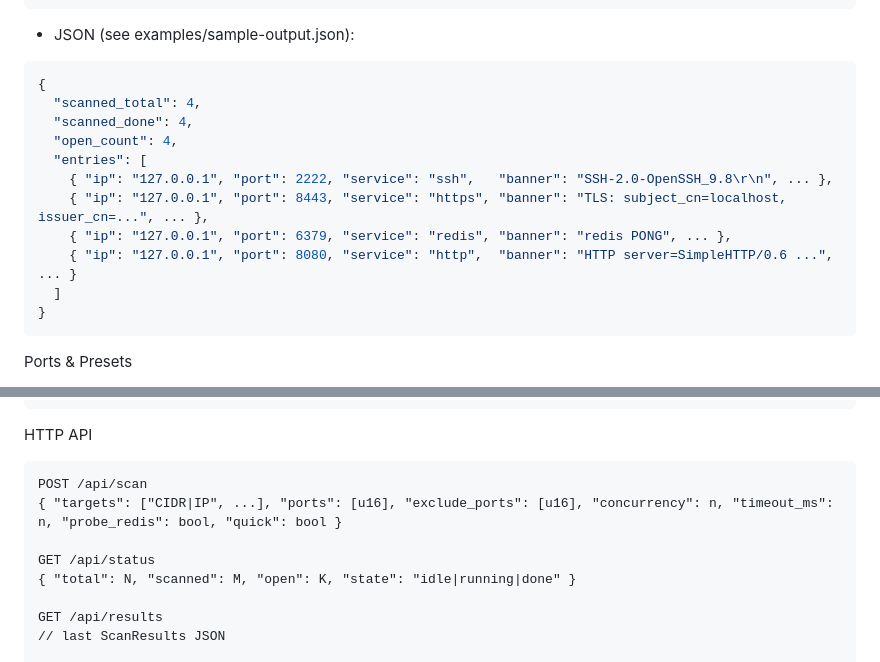
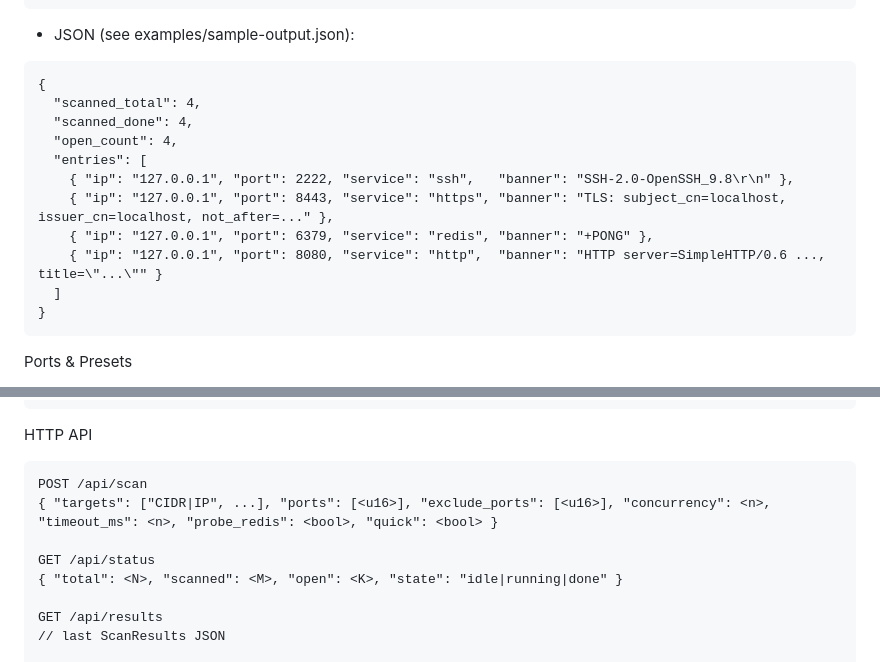
Before and after one commit to thomas0903/lan-scan-rs, a Markdown page: README.md, 2 parts joined by grey strips. GitHub-like rendering.

Commit message:
docs: fix code block highlighting by using text fences and angle placeholders

````diff
--- a/README.md
+++ b/README.md
@@ -89,16 +89,16 @@ ip         port  service  latency_ms  banner
 ```
 
 - JSON (see examples/sample-output.json):
-```json
+```text
 {
   "scanned_total": 4,
   "scanned_done": 4,
   "open_count": 4,
   "entries": [
-    { "ip": "127.0.0.1", "port": 2222, "service": "ssh",   "banner": "SSH-2.0-OpenSSH_9.8\r\n", ... },
-    { "ip": "127.0.0.1", "port": 8443, "service": "https", "banner": "TLS: subject_cn=localhost, issuer_cn=...", ... },
-    { "ip": "127.0.0.1", "port": 6379, "service": "redis", "banner": "redis PONG", ... },
-    { "ip": "127.0.0.1", "port": 8080, "service": "http",  "banner": "HTTP server=SimpleHTTP/0.6 ...", ... }
+    { "ip": "127.0.0.1", "port": 2222, "service": "ssh",   "banner": "SSH-2.0-OpenSSH_9.8\r\n" },
+    { "ip": "127.0.0.1", "port": 8443, "service": "https", "banner": "TLS: subject_cn=localhost, issuer_cn=localhost, not_after=..." },
+    { "ip": "127.0.0.1", "port": 6379, "service": "redis", "banner": "+PONG" },
+    { "ip": "127.0.0.1", "port": 8080, "service": "http",  "banner": "HTTP server=SimpleHTTP/0.6 ..., title=\"...\"" }
   ]
 }
 ```
@@ -137,12 +137,12 @@ CLI Reference
 ```
 
 HTTP API
-```http
+```text
 POST /api/scan
-{ "targets": ["CIDR|IP", ...], "ports": [u16], "exclude_ports": [u16], "concurrency": n, "timeout_ms": n, "probe_redis": bool, "quick": bool }
+{ "targets": ["CIDR|IP", ...], "ports": [<u16>], "exclude_ports": [<u16>], "concurrency": <n>, "timeout_ms": <n>, "probe_redis": <bool>, "quick": <bool> }
 
 GET /api/status
-{ "total": N, "scanned": M, "open": K, "state": "idle|running|done" }
+{ "total": <N>, "scanned": <M>, "open": <K>, "state": "idle|running|done" }
 
 GET /api/results
 // last ScanResults JSON
````
